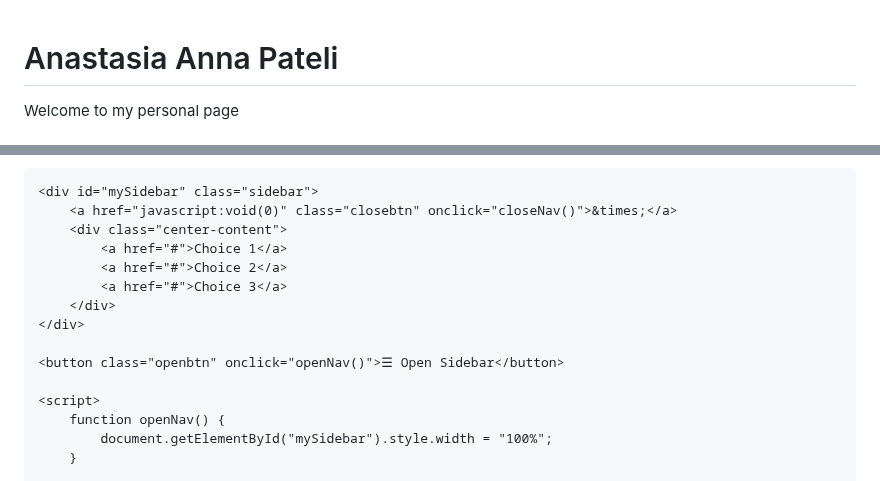
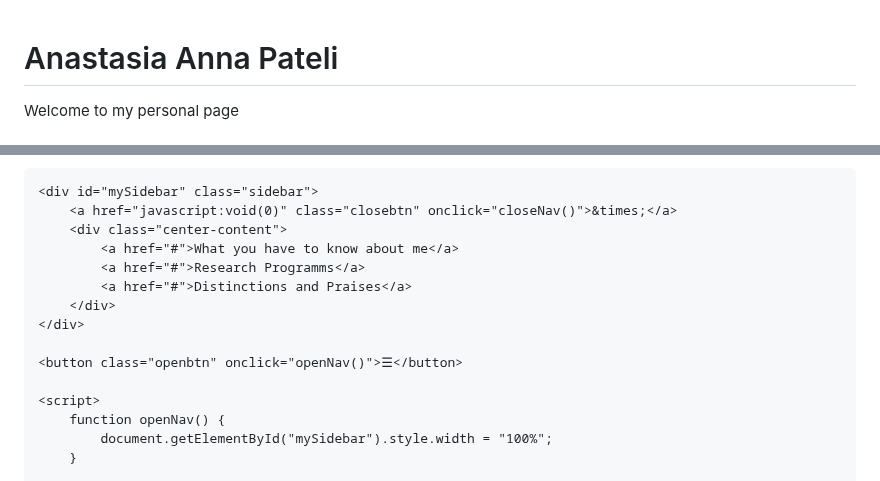
Before and after one commit to AnastasiaPateli/mypages, a Markdown page: README.md, 2 parts joined by grey strips. Rendered like a GitHub page.

```diff
--- a/README.md
+++ b/README.md
@@ -1,4 +1,4 @@
-<!DOCTYPE html>
+
 <html lang="el">
 <head>
     <meta charset="UTF-8">
@@ -112,13 +108,13 @@
     <div id="mySidebar" class="sidebar">
         <a href="javascript:void(0)" class="closebtn" onclick="closeNav()">&times;</a>
         <div class="center-content">
-            <a href="#">Choice 1</a>
-            <a href="#">Choice 2</a>
-            <a href="#">Choice 3</a>
+            <a href="#">What you have to know about me</a>
+            <a href="#">Research Programms</a>
+            <a href="#">Distinctions and Praises</a>
         </div>
     </div>
 
-    <button class="openbtn" onclick="openNav()">☰ Open Sidebar</button>
+    <button class="openbtn" onclick="openNav()">☰</button>
 
     <script>
         function openNav() {
```
Also changed, not shown: other parts of README.md (+0 -4 lines).
